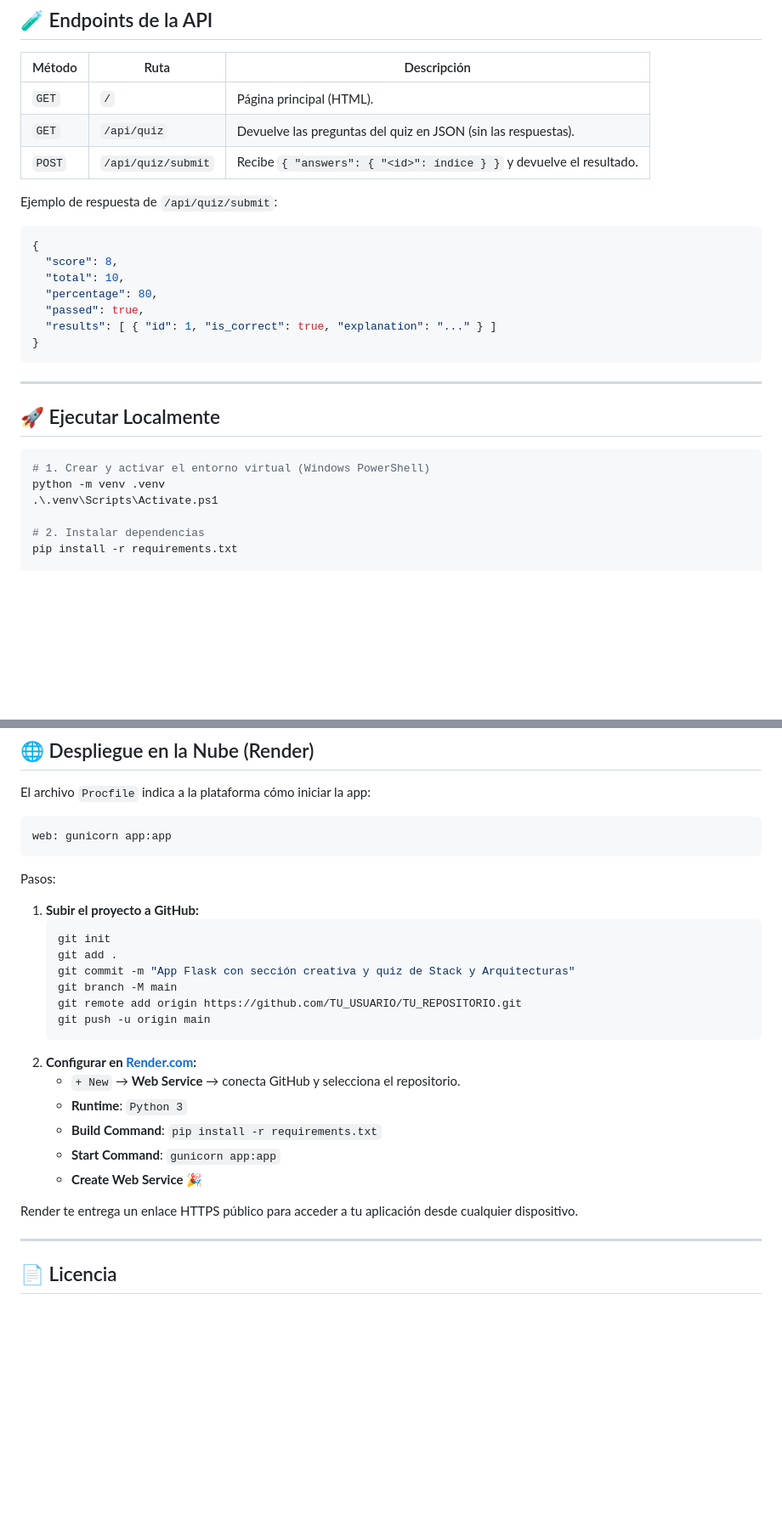
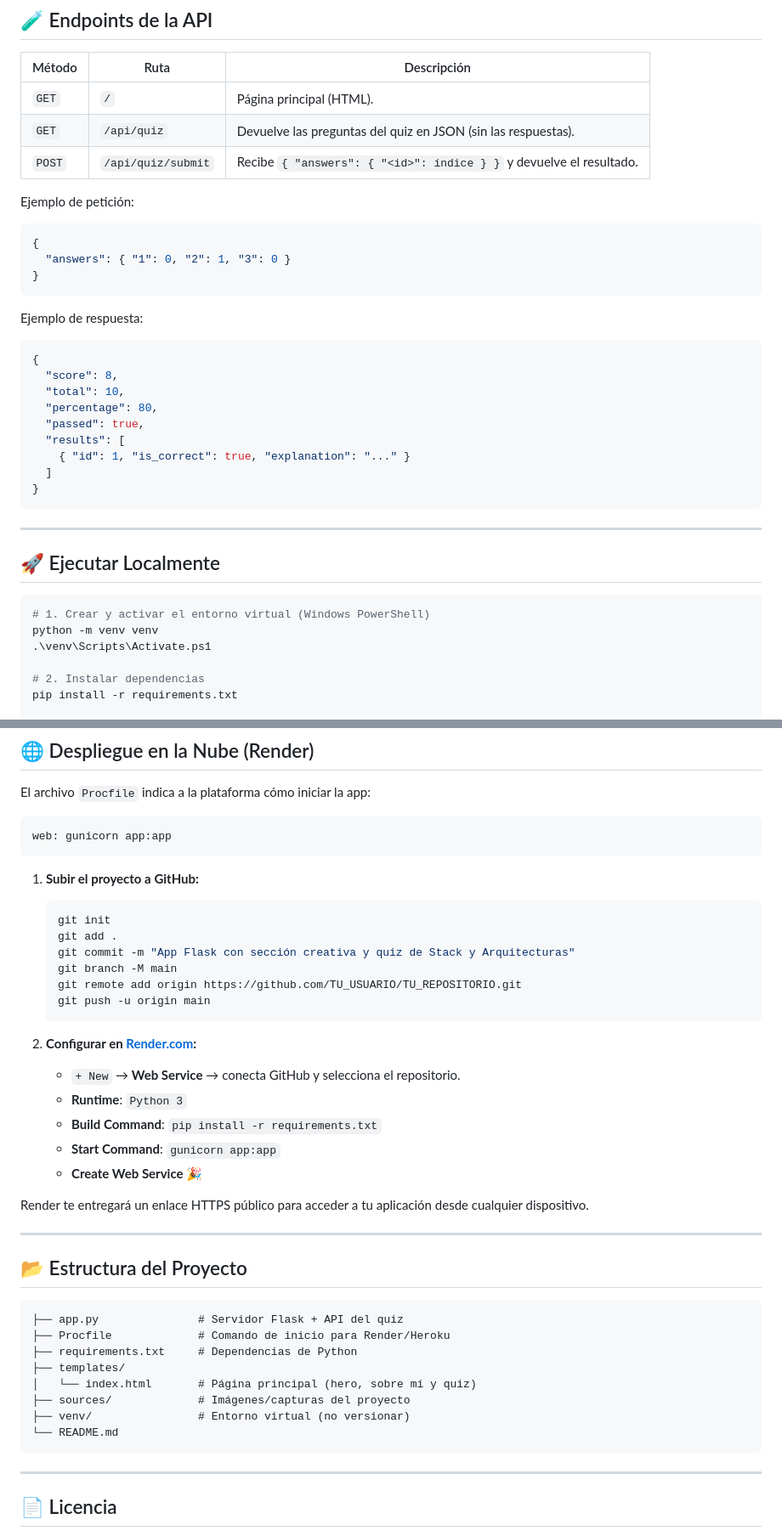
Before and after one commit to AsterStar45/mi_proyecto_python, a Markdown page: README.md, 2 parts joined by grey strips. Shown: that part at 85% size. Drawn GitHub-style; blank space fills up the shorter version.

````diff
--- a/README.md
+++ b/README.md
@@ -47,7 +61,15 @@ desplegarse en la nube con **Gunicorn y Render**.
 | `GET`  | `/api/quiz`         | Devuelve las preguntas del quiz en JSON (sin las respuestas).      |
 | `POST` | `/api/quiz/submit`  | Recibe `{ "answers": { "<id>": índice } }` y devuelve el resultado. |
 
-Ejemplo de respuesta de `/api/quiz/submit`:
+Ejemplo de petición:
+
+```json
+{
+  "answers": { "1": 0, "2": 1, "3": 0 }
+}
+```
+
+Ejemplo de respuesta:
 
 ```json
 {
@@ -55,7 +77,9 @@ Ejemplo de respuesta de `/api/quiz/submit`:
   "total": 10,
   "percentage": 80,
   "passed": true,
-  "results": [ { "id": 1, "is_correct": true, "explanation": "..." } ]
+  "results": [
+    { "id": 1, "is_correct": true, "explanation": "..." }
+  ]
 }
 ```
 
@@ -65,8 +89,8 @@ Ejemplo de respuesta de `/api/quiz/submit`:
 
 ```bash
 # 1. Crear y activar el entorno virtual (Windows PowerShell)
-python -m venv .venv
-.\.venv\Scripts\Activate.ps1
+python -m venv venv
+.\venv\Scripts\Activate.ps1
 
 # 2. Instalar dependencias
 pip install -r requirements.txt
@@ -87,8 +111,6 @@ El archivo `Procfile` indica a la plataforma cómo iniciar la app:
 web: gunicorn app:app
 ```
 
-Pasos:
-
 1. **Subir el proyecto a GitHub:**
    ```bash
    git init
@@ -98,6 +120,7 @@ Pasos:
    git remote add origin https://github.com/TU_USUARIO/TU_REPOSITORIO.git
    git push -u origin main
    ```
+
 2. **Configurar en [Render.com](https://render.com):**
    - `+ New` → **Web Service** → conecta GitHub y selecciona el repositorio.
    - **Runtime**: `Python 3`
@@ -105,7 +128,22 @@ Pasos:
    - **Start Command**: `gunicorn app:app`
    - **Create Web Service** 🎉
 
-Render te entrega un enlace HTTPS público para acceder a tu aplicación desde cualquier dispositivo.
+Render te entregará un enlace HTTPS público para acceder a tu aplicación desde cualquier dispositivo.
+
+---
+
+## 📂 Estructura del Proyecto
+
+```text
+├── app.py               # Servidor Flask + API del quiz
+├── Procfile             # Comando de inicio para Render/Heroku
+├── requirements.txt     # Dependencias de Python
+├── templates/
+│   └── index.html       # Página principal (hero, sobre mí y quiz)
+├── sources/             # Imágenes/capturas del proyecto
+├── venv/                # Entorno virtual (no versionar)
+└── README.md
+```
 
 ---
 
````
Also changed, not shown: other parts of README.md (+27 -13 lines), sources/img1.png (added), sources/img2.png (added), sources/img3.png (added), sources/img4.png (added), sources/img5.png (added).
